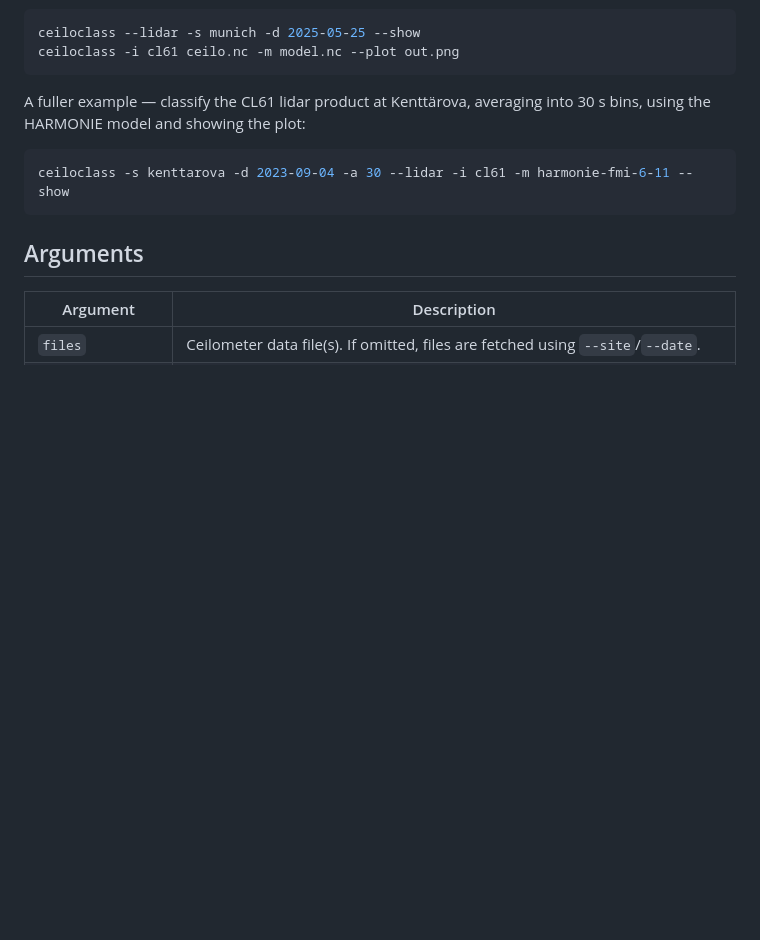
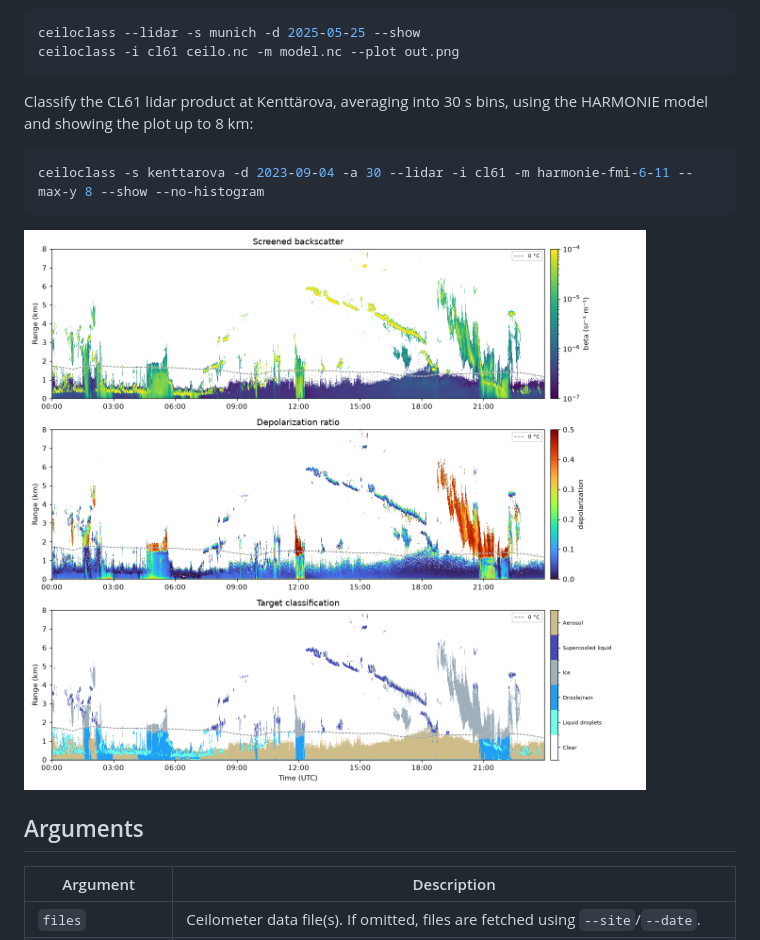
Before and after one commit to actris-cloudnet/ceiloclass, a Markdown page: README.md, the part around the change. Drawn GitHub-style; pictures changed too: docs/example_kenttarova.png (added); blank space fills up the shorter version.

Commit message:
Add example classification plot to README

````diff
--- a/README.md
+++ b/README.md
@@ -34,12 +34,14 @@ ceiloclass --lidar -s munich -d 2025-05-25 --show
 ceiloclass -i cl61 ceilo.nc -m model.nc --plot out.png
 ```
 
-A fuller example — classify the CL61 lidar product at Kenttärova, averaging into
-30 s bins, using the HARMONIE model and showing the plot:
+Classify the CL61 lidar product at Kenttärova, averaging into
+30 s bins, using the HARMONIE model and showing the plot up to 8 km:
 
 ```sh
-ceiloclass -s kenttarova -d 2023-09-04 -a 30 --lidar -i cl61 -m harmonie-fmi-6-11 --show
+ceiloclass -s kenttarova -d 2023-09-04 -a 30 --lidar -i cl61 -m harmonie-fmi-6-11 --max-y 8 --show --no-histogram
 ```
+
+![Classification example for Kenttärova, 2023-09-04](docs/example_kenttarova.png)
 
 ## Arguments
 
````
